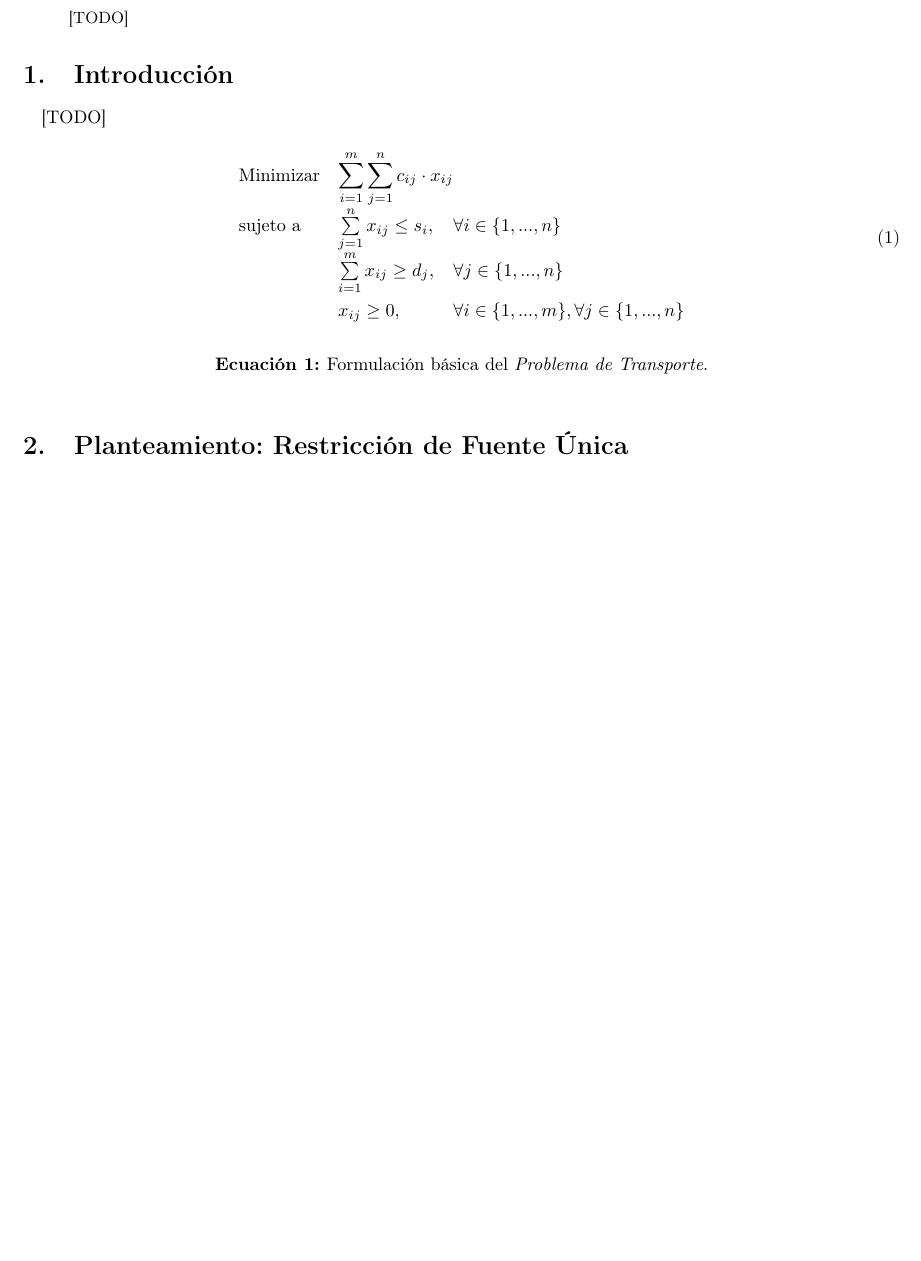
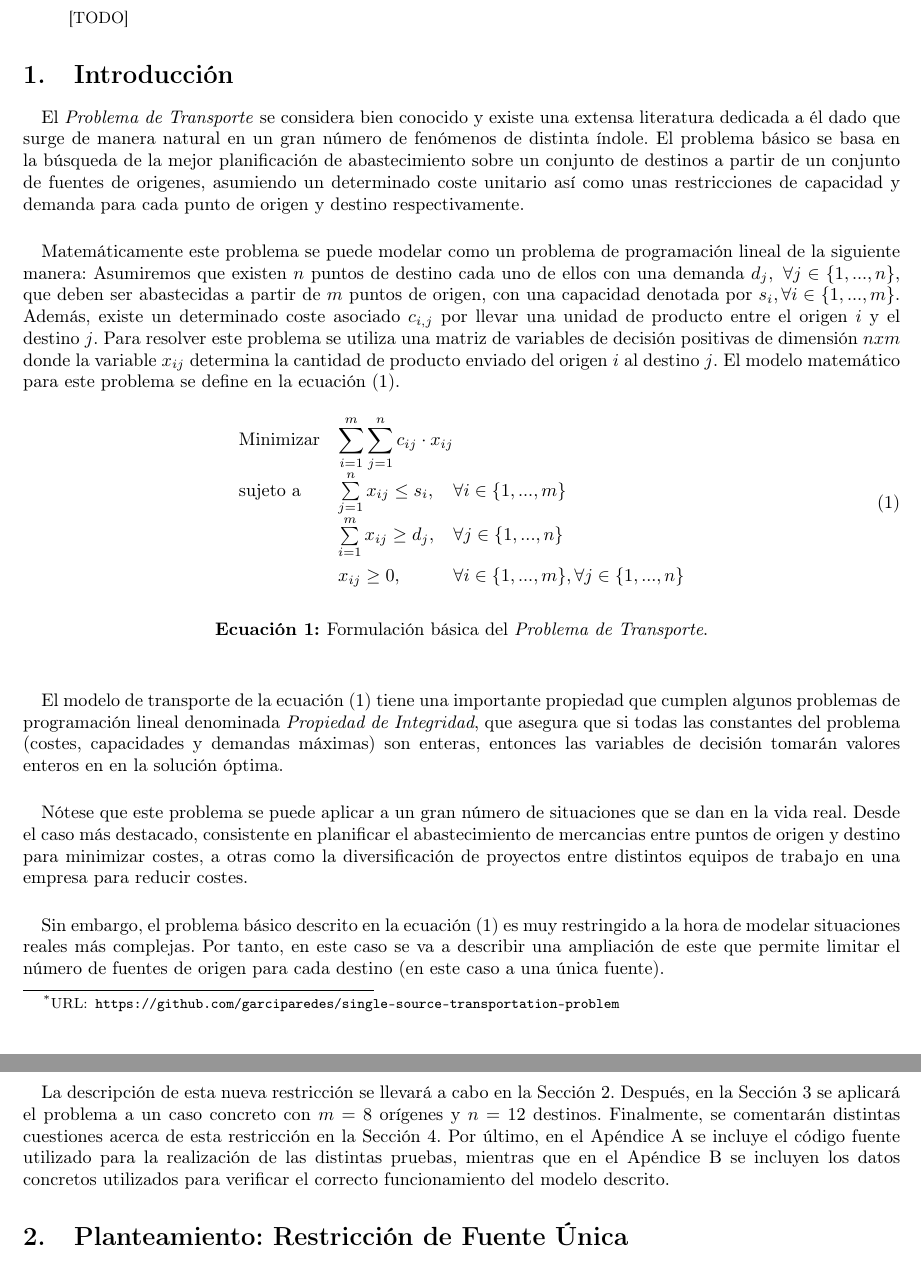
Before and after one commit to garciparedes/single-source-transportation-problem, a LaTeX paper (tex/document.tex): part of page 1 of 3 before the commit and two parts of pages 1 and 2 of 4 after it, the two joined at a grey line, cut so that both start at the same text, the shorter picture padded with empty space. Compiled offline with pdfLaTeX.

Commit message:
Working on document description

```diff
--- a/tex/document.tex
+++ b/tex/document.tex
@@ -24,14 +24,16 @@
   \label{sec:introduction}
 
     \paragraph{}
-    [TODO]
+    El \emph{Problema de Transporte} se considera bien conocido y existe una extensa literatura dedicada a él dado que surge de manera natural en un gran número de fenómenos de distinta índole. El problema básico se basa en la búsqueda de la mejor planificación de abastecimiento sobre un conjunto de destinos a partir de un conjunto de fuentes de origenes, asumiendo un determinado coste unitario así como unas restricciones de capacidad y demanda para cada punto de origen y destino respectivamente.
 
+    \paragraph{}
+    Matemáticamente este problema se puede modelar como un problema de programación lineal de la siguiente manera: Asumiremos que existen $n$ puntos de destino cada uno de ellos con una demanda $d_j, \ \forall j \in \{1,...,n\}$, que deben ser abastecidas a partir de $m$ puntos de origen, con una capacidad denotada por $s_{i}, \forall i \in \{1, ..., m\}$. Además, existe un determinado coste asociado $c_{i, j}$ por llevar una unidad de producto entre el origen $i$ y el destino $j$. Para resolver este problema se utiliza una matriz de variables de decisión positivas de dimensión $nxm$ donde la variable $x_{ij}$ determina la cantidad de producto enviado del origen $i$ al destino $j$. El modelo matemático para este problema se define en la ecuación \eqref{eq:transportation-model}.
 
     \begin{eqfloat}
       \begin{equation}
         \begin{array}{ll@{}ll}
           \text{Minimizar}	& \displaystyle \sum\limits_{i=1}^{m}\sum\limits_{j=1}^{n}c_{ij} \cdot x_{ij} \\
-          \text{sujeto a}		& \sum\limits_{j=1}^{n} x_{ij}	\leq s_{i}, & \forall i \in \{1,...,n\}\\
+          \text{sujeto a}		& \sum\limits_{j=1}^{n} x_{ij}	\leq s_{i}, & \forall i \in \{1,...,m\}\\
                             &	\sum\limits_{i=1}^{m} x_{ij}	\geq d_{j}, & \forall j \in \{1,...,n\} \\
                             & x_{ij}	\geq 0, 	& \forall i \in \{1,...,m\}, \forall j \in \{1,...,n\}
         \end{array}
@@ -39,6 +41,18 @@
       \caption{Formulación básica del \emph{Problema de Transporte}.}
       \label{eq:transportation-model}
     \end{eqfloat}
+
+    \paragraph{}
+    El modelo de transporte de la ecuación \eqref{eq:transportation-model} tiene una importante propiedad que cumplen algunos problemas de programación lineal denominada \emph{Propiedad de Integridad}, que asegura que si todas las constantes del problema (costes, capacidades y demandas máximas) son enteras, entonces las variables de decisión tomarán valores enteros en en la solución óptima.
+
+    \paragraph{}
+    Nótese que este problema se puede aplicar a un gran número de situaciones que se dan en la vida real. Desde el caso más destacado, consistente en planificar el abastecimiento de mercancias entre puntos de origen y destino para minimizar costes, a otras como la diversificación de proyectos entre distintos equipos de trabajo en una empresa para reducir costes.
+
+    \paragraph{}
+    Sin embargo, el problema básico descrito en la ecuación \eqref{eq:transportation-model} es muy restringido a la hora de modelar situaciones reales más complejas. Por tanto, en este caso se va a describir una ampliación de este que permite limitar el número de fuentes de origen para cada destino (en este caso a una única fuente).
+
+    \paragraph{}
+    La descripción de esta nueva restricción se llevará a cabo en la Sección \ref{sec:approach}. Después, en la Sección \ref{sec:results} se aplicará el problema a un caso concreto con $m = 8$ orígenes y $n = 12$ destinos. Finalmente, se comentarán distintas cuestiones acerca de esta restricción en la Sección \ref{sec:conclusions}. Por último, en el Apéndice \ref{appendix:source-code} se incluye el código fuente utilizado para la realización de las distintas pruebas, mientras que en el Apéndice \ref{appendix:data} se incluyen los datos concretos utilizados para verificar el correcto funcionamiento del modelo descrito.
 
   \section{Planteamiento: Restricción de Fuente Única}
   \label{sec:approach}
```
Also changed, not shown: tex/bib.bib (+2 -2 lines), tex/document.pdf, tex/document.tex (14 more changed lines).
